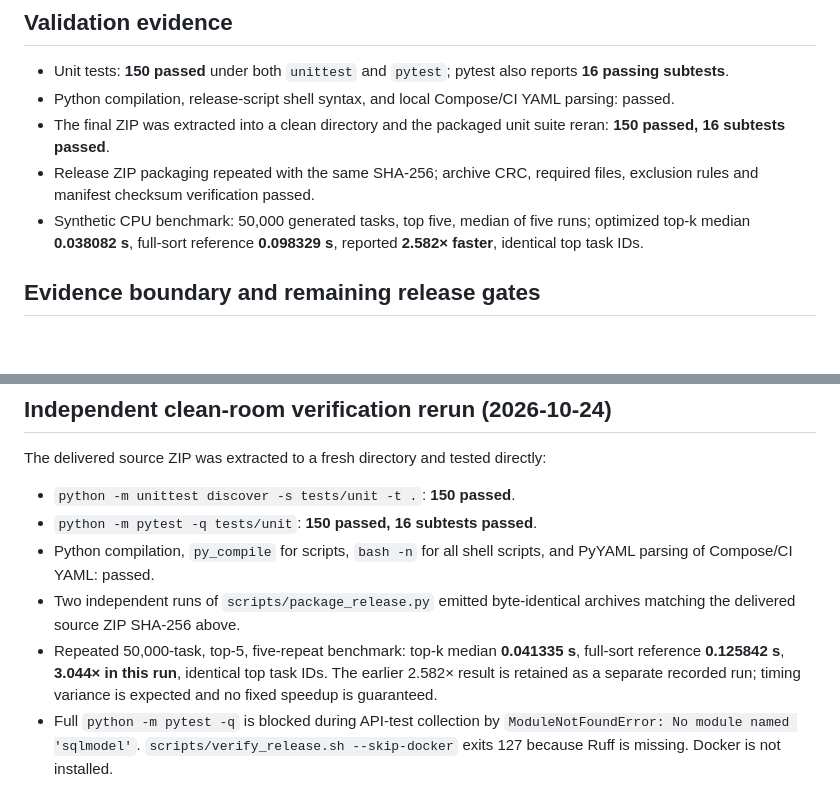
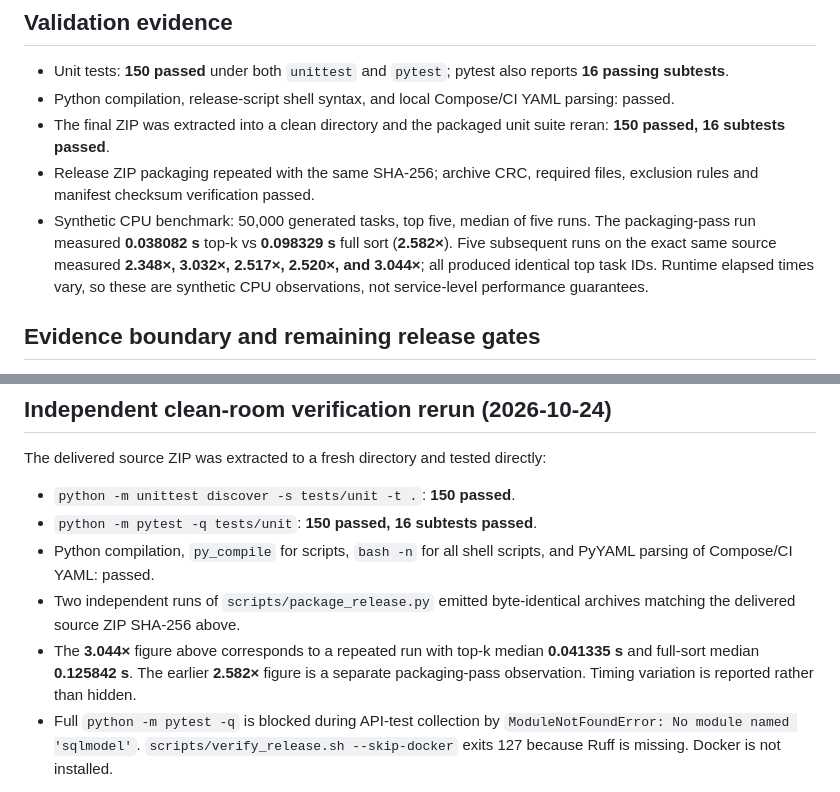
Before and after one commit to looloofy69-sketch/Os-diablo, a Markdown page: docs/assessments/2026-10-24-v0.4.1-performance-review.md, 2 parts joined by grey strips. Rendered like a GitHub page; blank space fills up the shorter version.

Commit message:
docs: record repeated v0.4.1 benchmark variability

```diff
--- a/docs/assessments/2026-10-24-v0.4.1-performance-review.md
+++ b/docs/assessments/2026-10-24-v0.4.1-performance-review.md
@@ -32,7 +32,7 @@
 - Python compilation, release-script shell syntax, and local Compose/CI YAML parsing: passed.
 - The final ZIP was extracted into a clean directory and the packaged unit suite reran: **150 passed, 16 subtests passed**.
 - Release ZIP packaging repeated with the same SHA-256; archive CRC, required files, exclusion rules and manifest checksum verification passed.
-- Synthetic CPU benchmark: 50,000 generated tasks, top five, median of five runs; optimized top-k median **0.038082 s**, full-sort reference **0.098329 s**, reported **2.582× faster**, identical top task IDs.
+- Synthetic CPU benchmark: 50,000 generated tasks, top five, median of five runs. The packaging-pass run measured **0.038082 s** top-k vs **0.098329 s** full sort (**2.582×**). Five subsequent runs on the exact same source measured **2.348×, 3.032×, 2.517×, 2.520×, and 3.044×**; all produced identical top task IDs. Runtime elapsed times vary, so these are synthetic CPU observations, not service-level performance guarantees.
 
 ## Evidence boundary and remaining release gates
 
@@ -64,7 +64,7 @@ The delivered source ZIP was extracted to a fresh directory and tested directly:
 - `python -m pytest -q tests/unit`: **150 passed, 16 subtests passed**.
 - Python compilation, `py_compile` for scripts, `bash -n` for all shell scripts, and PyYAML parsing of Compose/CI YAML: passed.
 - Two independent runs of `scripts/package_release.py` emitted byte-identical archives matching the delivered source ZIP SHA-256 above.
-- Repeated 50,000-task, top-5, five-repeat benchmark: top-k median **0.041335 s**, full-sort reference **0.125842 s**, **3.044× in this run**, identical top task IDs. The earlier 2.582× result is retained as a separate recorded run; timing variance is expected and no fixed speedup is guaranteed.
+- The **3.044×** figure above corresponds to a repeated run with top-k median **0.041335 s** and full-sort median **0.125842 s**. The earlier **2.582×** figure is a separate packaging-pass observation. Timing variation is reported rather than hidden.
 - Full `python -m pytest -q` is blocked during API-test collection by `ModuleNotFoundError: No module named 'sqlmodel'`. `scripts/verify_release.sh --skip-docker` exits 127 because Ruff is missing. Docker is not installed.
 
 These blockers mean the unit suite is green but full API/migration/lint/container release verification remains incomplete. They are not passing results.
```
